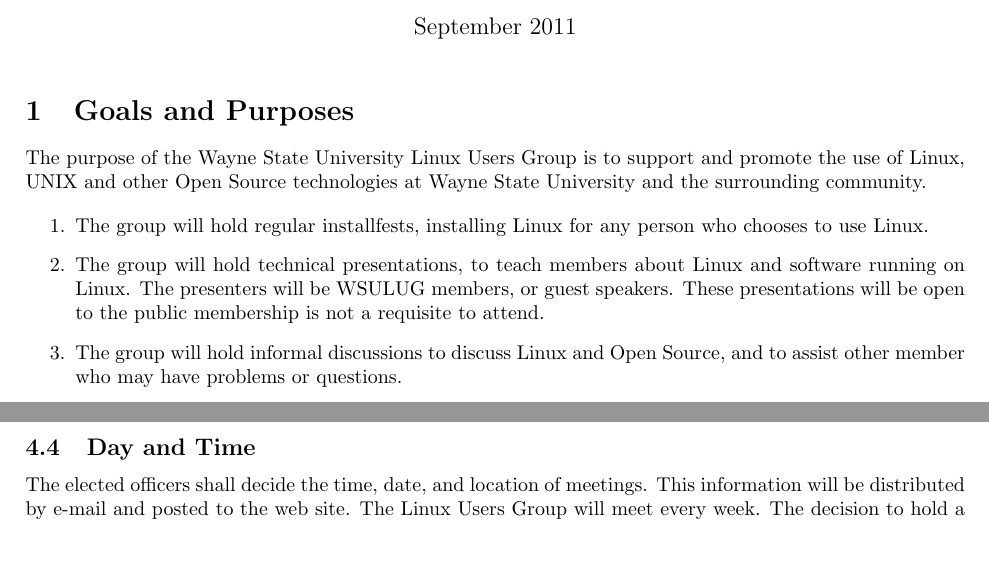
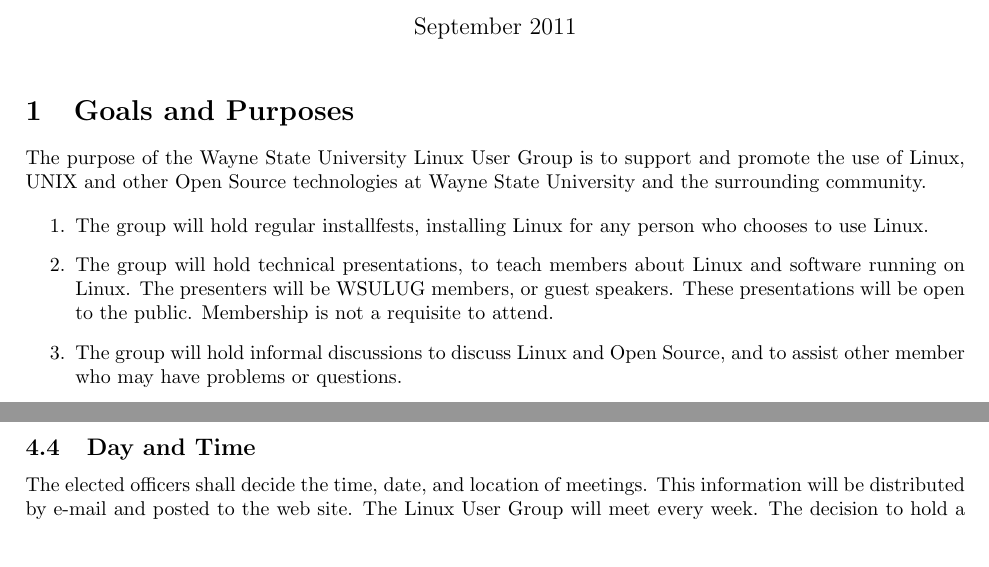
Before and after one commit to wsulug/wsulug, a LaTeX document (wsulug_constitution.tex): two parts of pages 1 and 2 of 3, joined at a grey line, cut so that both start at the same text. Compiled offline with pdfLaTeX.

Commit message:
replaced Users with User

```diff
--- a/wsulug_constitution.tex
+++ b/wsulug_constitution.tex
@@ -7,16 +7,16 @@
 
 \begin{document}
 \title{WSULUG Constitution}
-\author{Wayne State University Linux Users Group}
+\author{Wayne State University Linux User Group}
 \date{September 2011}
 \maketitle
 
 \section{Goals and Purposes}
-The purpose of the Wayne State University Linux Users Group is to support and promote the use of Linux, UNIX and other Open Source technologies at Wayne State University and the surrounding community.
+The purpose of the Wayne State University Linux User Group is to support and promote the use of Linux, UNIX and other Open Source technologies at Wayne State University and the surrounding community.
 
 \begin{enumerate}
 \item The group will hold regular installfests, installing Linux for any person who chooses to use Linux.
-\item The group will hold technical presentations, to teach members about Linux and software running on Linux.  The presenters will be WSULUG members, or guest speakers.  These presentations will be open to the public membership is not a requisite to attend.
+\item The group will hold technical presentations, to teach members about Linux and software running on Linux.  The presenters will be WSULUG members, or guest speakers.  These presentations will be open to the public. Membership is not a requisite to attend.
 \item The group will hold informal discussions to discuss Linux and Open Source, and to assist other member who may have problems or questions.
 \item The group will maintain a web site with resources to aid those interested in Linux, and information regarding WSULUG and meetings.
 \item The group will maintain a mailing list, where members can hold discussions, request help, discuss WSULUG business, or anything else that may be related to the Linux and Open Source.
@@ -59,7 +59,7 @@
 \subsection{Special Meetings}
 Any member may call for an emergency meeting or special event through a request on the group's mailing list.  If 33\% of the group agree, with e-mailed replies to the list, then the meeting or event will be held. The Secretary shall be responsible for informing membership of emergency or special meetings. Members will be informed of emergency meeting through both, the WSULUG web site and the mailing list.
 \subsection{Day and Time}
-The elected officers shall decide the time, date, and location of meetings. This information will be distributed by e-mail and posted to the web site. The Linux Users Group will meet every week.  The decision to hold a special meeting may be made by the elected officers when necessary. Meetings may consist of virtual meetings or real meetings. Meetings may be canceled or rescheduled if the elected officers agree that a meeting may result in undue academic stress upon the group members.
+The elected officers shall decide the time, date, and location of meetings. This information will be distributed by e-mail and posted to the web site. The Linux User Group will meet every week.  The decision to hold a special meeting may be made by the elected officers when necessary. Meetings may consist of virtual meetings or real meetings. Meetings may be canceled or rescheduled if the elected officers agree that a meeting may result in undue academic stress upon the group members.
 
 \section{Process of Amending Constitution}
 Any full member may propose an amendment to the constitution, during a regularly scheduled meeting, or a special meeting called for the purpose of amending the constitution. If the amendment is seconded, then the amendment shall go to a vote. Any individual who wishes to speak for or against the amendment shall be given the opportunity to do so at this time. The officers will decide the amount of time given to speakers based on the amount of time available. This time will be no less than 2 minutes, and no greater than 5 minutes. At least one week shall pass before a vote is taken on the amendment. If at least 67\% of the full membershipin the quorum vote to support the amendment, this constitution shall be amended.
```
Also changed, not shown: wsulug_constitution.pdf, wsulug_constitution.tex (2 more changed lines).
